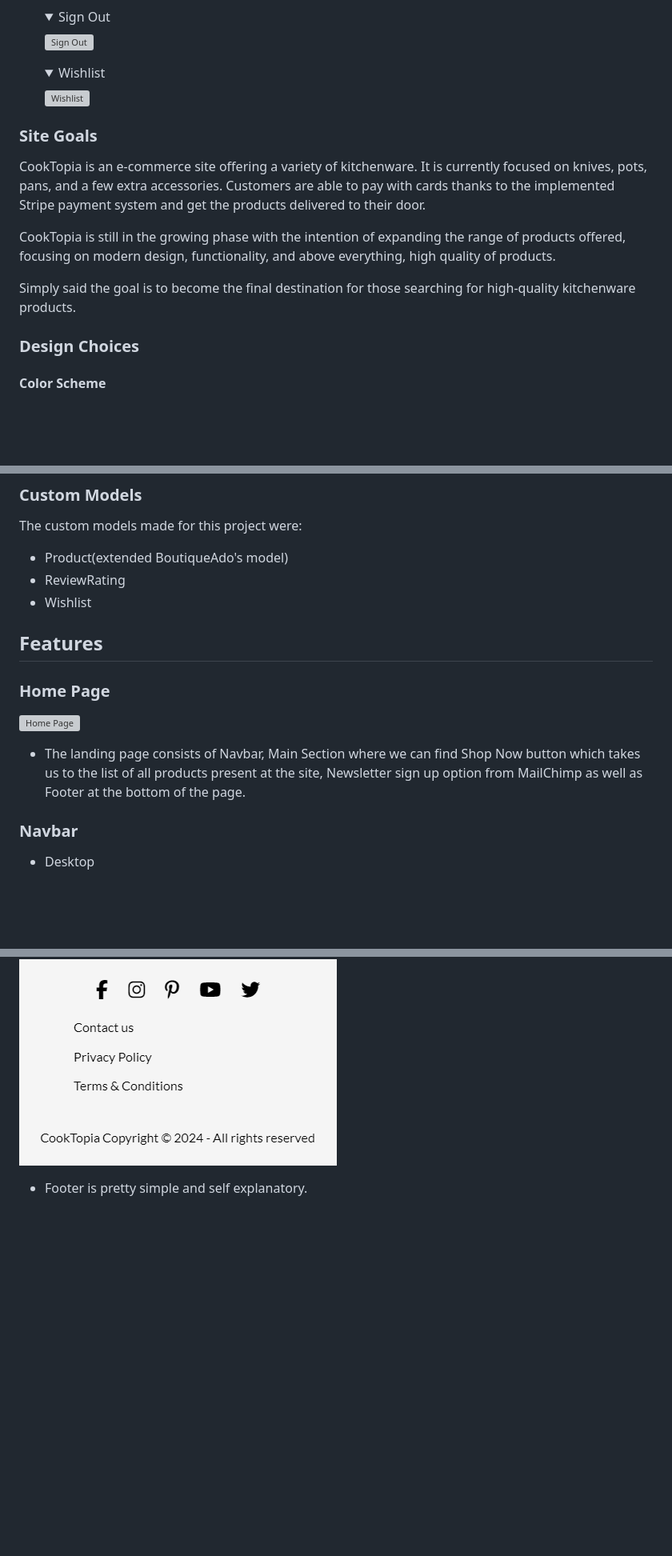
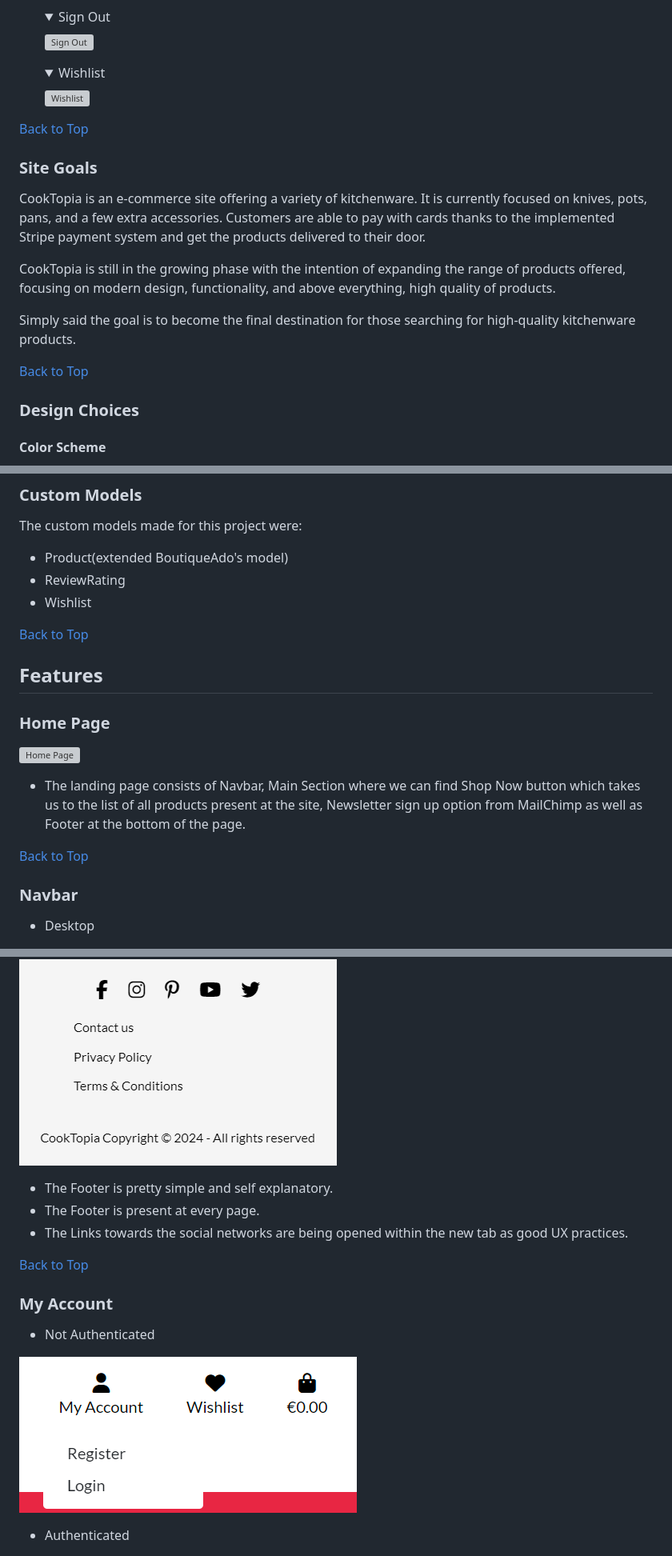
Before and after one commit to AleksandarJavorovic/cooktopia, a Markdown page: README.md, 3 parts joined by grey strips. Shown at 80% size. Rendered like a GitHub page; folded sections open; blank space fills up the shorter version; grey boxes are pictures that could not be loaded.

```diff
--- a/README.md
+++ b/README.md
@@ -280,6 +292,8 @@ I have created wireframes within [Balsamiq](https://balsamiq.com/) to get initia
     ![Wishlist](static/images/wireframes/wishlist-desktop.png)
     </details>
 
+[Back to Top](#table-of-contents)
+
 ### Site Goals
 
 CookTopia is an e-commerce site offering a variety of kitchenware. It is currently focused on knives, pots, pans, and a few extra accessories. Customers are able to pay with cards thanks to the implemented Stripe payment system and get the products delivered to their door.
@@ -287,6 +301,8 @@ CookTopia is an e-commerce site offering a variety of kitchenware. It is current
 CookTopia is still in the growing phase with the intention of expanding the range of products offered, focusing on modern design, functionality, and above everything, high quality of products.
 
 Simply said the goal is to become the final destination for those searching for high-quality kitchenware products.
+
+[Back to Top](#table-of-contents)
 
 ### Design Choices
 
@@ -326,6 +344,8 @@ The custom models made for this project were:
  - ReviewRating
  - Wishlist
 
+[Back to Top](#table-of-contents)
+
 ## Features
 
 ### Home Page
@@ -333,6 +353,8 @@ The custom models made for this project were:
 ![Home Page](static/images/features/1-home-page.png)
 
 - The landing page consists of Navbar, Main Section where we can find Shop Now button which takes us to the list of all products present at the site, Newsletter sign up option from MailChimp as well as Footer at the bottom of the page.
+
+[Back to Top](#table-of-contents)
 
 ### Navbar
 - Desktop
@@ -366,4 +390,17 @@ The custom models made for this project were:
 
 ![Footer-Mobile](static/images/features/6-footer-mobile.png)
 
-- Footer is pretty simple and self explanatory.
+- The Footer is pretty simple and self explanatory.
+- The Footer is present at every page.
+- The Links towards the social networks are being opened within the new tab as good UX practices.
+
+[Back to Top](#table-of-contents)
+
+### My Account
+
+- Not Authenticated
+
+![My Account Not Authenticated](static/images/features/7-my-account-logedout.png)
+
+- Authenticated
+
```
Also changed, not shown: other parts of README.md (+70 -0 lines).
